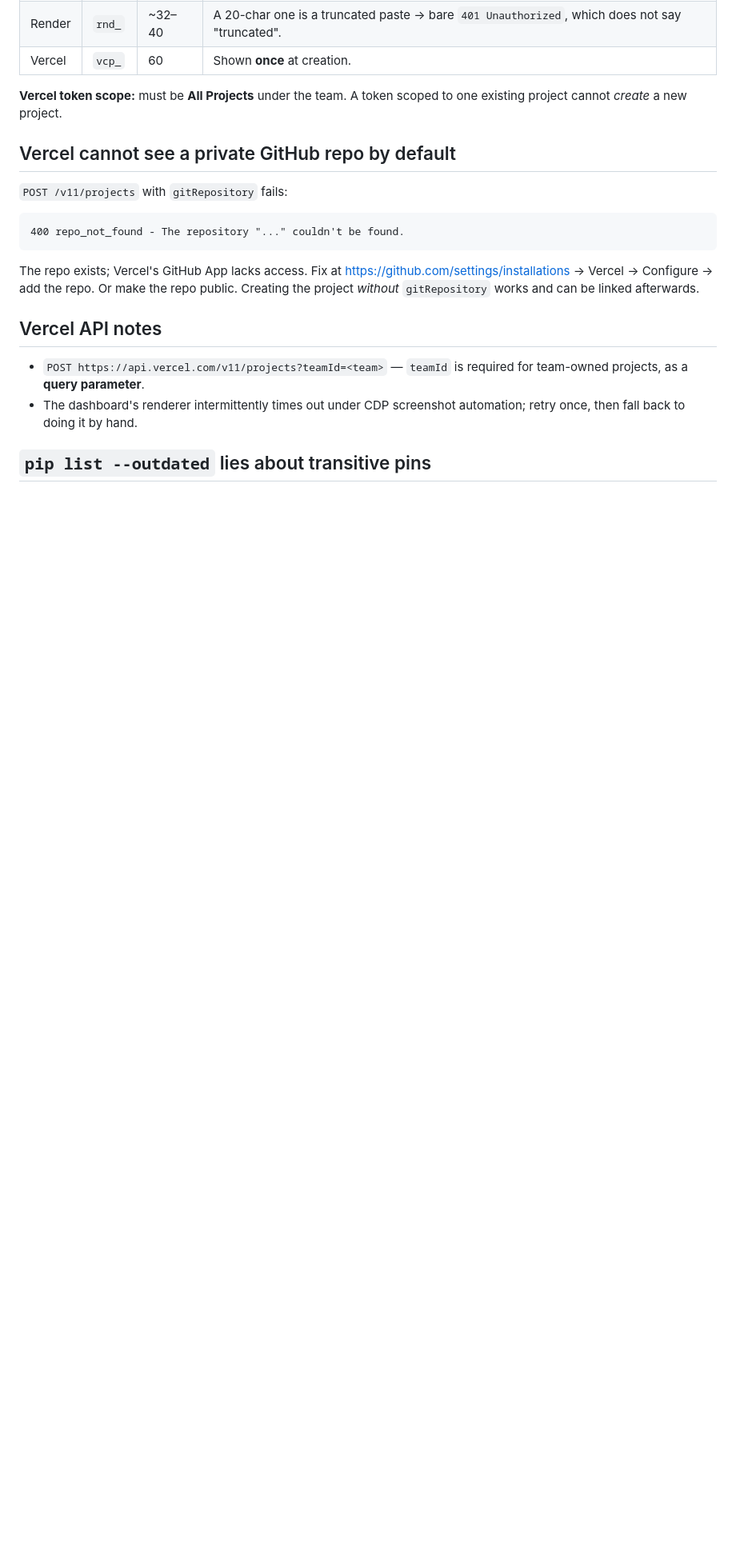
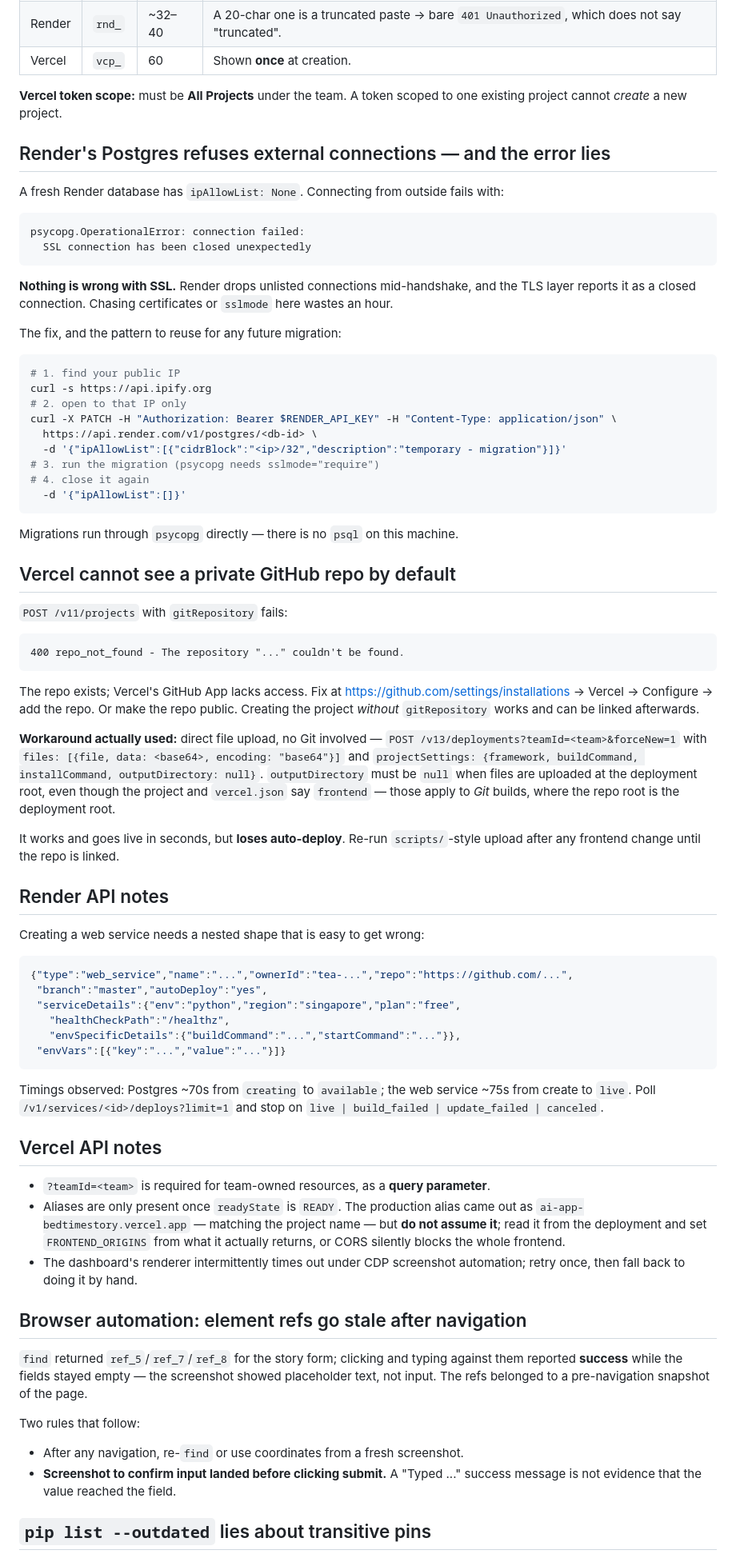
Before and after one commit to simonraj79/ai-app-bedtimestory, a Markdown page: CLAUDE.md, the part around one of its changes. Shown at 80% size. Drawn GitHub-style; blank space fills up the shorter version.

````diff
--- a/CLAUDE.md
+++ b/CLAUDE.md
@@ -289,6 +327,36 @@ and assert on the number.
 **Vercel token scope:** must be **All Projects** under the team. A token scoped to
 one existing project cannot *create* a new project.
 
+## Render's Postgres refuses external connections — and the error lies
+
+A fresh Render database has `ipAllowList: None`. Connecting from outside fails
+with:
+
+```
+psycopg.OperationalError: connection failed:
+  SSL connection has been closed unexpectedly
+```
+
+**Nothing is wrong with SSL.** Render drops unlisted connections mid-handshake,
+and the TLS layer reports it as a closed connection. Chasing certificates or
+`sslmode` here wastes an hour.
+
+The fix, and the pattern to reuse for any future migration:
+
+```bash
+# 1. find your public IP
+curl -s https://api.ipify.org
+# 2. open to that IP only
+curl -X PATCH -H "Authorization: Bearer $RENDER_API_KEY" -H "Content-Type: application/json" \
+  https://api.render.com/v1/postgres/<db-id> \
+  -d '{"ipAllowList":[{"cidrBlock":"<ip>/32","description":"temporary - migration"}]}'
+# 3. run the migration (psycopg needs sslmode="require")
+# 4. close it again
+  -d '{"ipAllowList":[]}'
+```
+
+Migrations run through `psycopg` directly — there is no `psql` on this machine.
+
 ## Vercel cannot see a private GitHub repo by default
 
 `POST /v11/projects` with `gitRepository` fails:
@@ -302,12 +370,56 @@ The repo exists; Vercel's GitHub App lacks access. Fix at
 Or make the repo public. Creating the project *without* `gitRepository` works and
 can be linked afterwards.
 
+**Workaround actually used:** direct file upload, no Git involved —
+`POST /v13/deployments?teamId=<team>&forceNew=1` with
+`files: [{file, data: <base64>, encoding: "base64"}]` and
+`projectSettings: {framework, buildCommand, installCommand, outputDirectory: null}`.
+`outputDirectory` must be `null` when files are uploaded at the deployment root,
+even though the project and `vercel.json` say `frontend` — those apply to *Git*
+builds, where the repo root is the deployment root.
+
+It works and goes live in seconds, but **loses auto-deploy**. Re-run
+`scripts/`-style upload after any frontend change until the repo is linked.
+
+## Render API notes
+
+Creating a web service needs a nested shape that is easy to get wrong:
+
+```json
+{"type":"web_service","name":"...","ownerId":"tea-...","repo":"https://github.com/...",
+ "branch":"master","autoDeploy":"yes",
+ "serviceDetails":{"env":"python","region":"singapore","plan":"free",
+   "healthCheckPath":"/healthz",
+   "envSpecificDetails":{"buildCommand":"...","startCommand":"..."}},
+ "envVars":[{"key":"...","value":"..."}]}
+```
+
+Timings observed: Postgres ~70s from `creating` to `available`; the web service
+~75s from create to `live`. Poll `/v1/services/<id>/deploys?limit=1` and stop on
+`live | build_failed | update_failed | canceled`.
+
 ## Vercel API notes
 
-- `POST https://api.vercel.com/v11/projects?teamId=<team>` — `teamId` is required
-  for team-owned projects, as a **query parameter**.
+- `?teamId=<team>` is required for team-owned resources, as a **query parameter**.
+- Aliases are only present once `readyState` is `READY`. The production alias
+  came out as `ai-app-bedtimestory.vercel.app` — matching the project name — but
+  **do not assume it**; read it from the deployment and set `FRONTEND_ORIGINS`
+  from what it actually returns, or CORS silently blocks the whole frontend.
 - The dashboard's renderer intermittently times out under CDP screenshot
   automation; retry once, then fall back to doing it by hand.
+
+## Browser automation: element refs go stale after navigation
+
+`find` returned `ref_5`/`ref_7`/`ref_8` for the story form; clicking and typing
+against them reported **success** while the fields stayed empty — the screenshot
+showed placeholder text, not input. The refs belonged to a pre-navigation
+snapshot of the page.
+
+Two rules that follow:
+
+- After any navigation, re-`find` or use coordinates from a fresh screenshot.
+- **Screenshot to confirm input landed before clicking submit.** A "Typed ..."
+  success message is not evidence that the value reached the field.
 
 ## `pip list --outdated` lies about transitive pins
 
````
Also changed, not shown: other parts of CLAUDE.md (+57 -8 lines).
